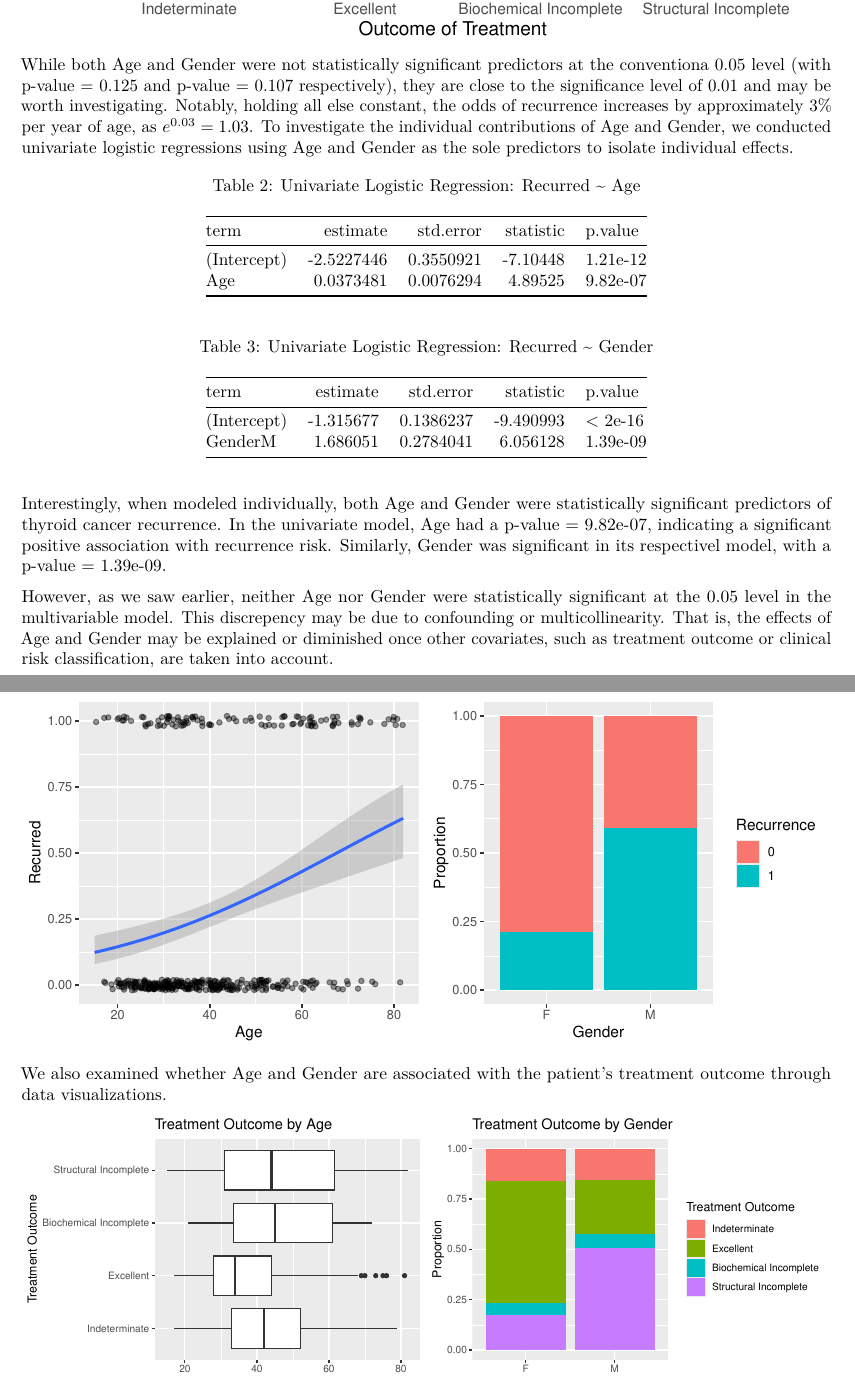
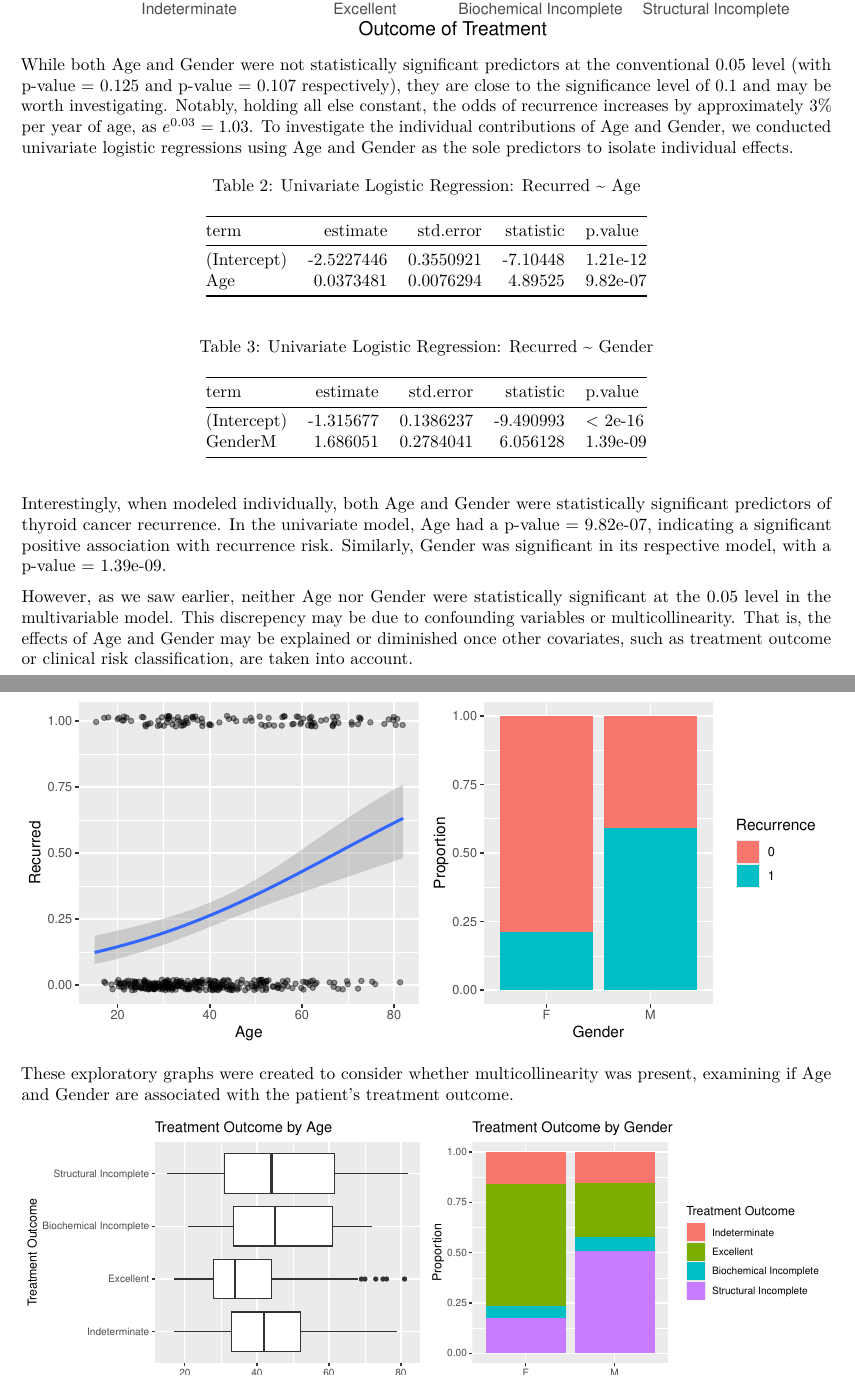
Before and after one commit to joycegill/Thyroid-Cancer-Recurrence-Prediction, an R Markdown document (statistical-models.Rmd): two parts of pages 4 and 5 of 9, joined at a grey line, cut so that both start at the same text. Rendered offline with R 4.5, knitr and Pandoc, then LaTeX, with nearby package versions; code that draws random numbers runs with fixed seeds of ours.

Commit message:
Update statistical-models.Rmd

````diff
--- a/statistical-models.Rmd
+++ b/statistical-models.Rmd
@@ -116,7 +116,7 @@ ggplot(data, aes(x = TreatmentOutcome, y = Recurred/sum(Recurred))) +
   geom_col() +
   labs(x = "Outcome of Treatment", y = "Proportion of Recurrence", title = "Proportion of Recurrence by Treatment Response")
 ```
-While both Age and Gender were not statistically significant predictors at the conventiona 0.05 level (with p-value = 0.125 and p-value = 0.107 respectively), they are close to the significance level of 0.01 and may be worth investigating. Notably, holding all else constant, the odds of recurrence increases by approximately 3% per year of age, as $e^{0.03} = 1.03$. To investigate the individual contributions of Age and Gender, we conducted univariate logistic regressions using Age and Gender as the sole predictors to isolate individual effects.
+While both Age and Gender were not statistically significant predictors at the conventional 0.05 level (with p-value = 0.125 and p-value = 0.107 respectively), they are close to the significance level of 0.1 and may be worth investigating. Notably, holding all else constant, the odds of recurrence increases by approximately 3% per year of age, as $e^{0.03} = 1.03$. To investigate the individual contributions of Age and Gender, we conducted univariate logistic regressions using Age and Gender as the sole predictors to isolate individual effects.
 
 ```{r echo = F, Warning = F}
 logistic_Age <- glm(Recurred ~ Age, data, family = "binomial")
@@ -131,9 +131,9 @@ gender_table <- tidy(logistic_Gender) %>%
 kable(age_table, caption = "Univariate Logistic Regression: Recurred ~ Age")
 kable(gender_table, caption = "Univariate Logistic Regression: Recurred ~ Gender")
 ```
-Interestingly, when modeled individually, both Age and Gender were statistically significant predictors of thyroid cancer recurrence. In the univariate model, Age had a p-value = 9.82e-07, indicating a significant positive association with recurrence risk. Similarly, Gender was significant in its respectivel model, with a p-value = 1.39e-09.
+Interestingly, when modeled individually, both Age and Gender were statistically significant predictors of thyroid cancer recurrence. In the univariate model, Age had a p-value = 9.82e-07, indicating a significant positive association with recurrence risk. Similarly, Gender was significant in its respective model, with a p-value = 1.39e-09.
 
-However, as we saw earlier, neither Age nor Gender were statistically significant at the 0.05 level in the multivariable model. This discrepency may be due to confounding or multicollinearity. That is, the effects of Age and Gender may be explained or diminished once other covariates, such as treatment outcome or clinical risk classification, are taken into account.
+However, as we saw earlier, neither Age nor Gender were statistically significant at the 0.05 level in the multivariable model. This discrepency may be due to confounding variables or multicollinearity. That is, the effects of Age and Gender may be explained or diminished once other covariates, such as treatment outcome or clinical risk classification, are taken into account.
 
 The exploratory plots below further support potential relationships between Age, Gender, and Recurrence. The logistic  curve in the left panel suggests a positive association between Age and Recurrence, while the proportional bar chart in the right panel indicates that recurrence was more common among male patients.
 
@@ -149,7 +149,7 @@ p2 <- ggplot(data, aes(x = Gender, fill = factor(Recurred))) +
 suppressMessages(suppressWarnings(grid.arrange(p1, p2, nrow = 1)))
 ```
 
-We also examined whether Age and Gender are associated with the patient's treatment outcome through data visualizations.
+These exploratory graphs were created to consider whether multicollinearity was present, examining if Age and Gender are associated with the patient's treatment outcome.
 
 ```{r, Message = F, Warning = F, fig.width = 10, fig.height= 3.5, echo = F}
 p3 <- ggplot(data, aes(x = Age, y = TreatmentOutcome)) +
````
